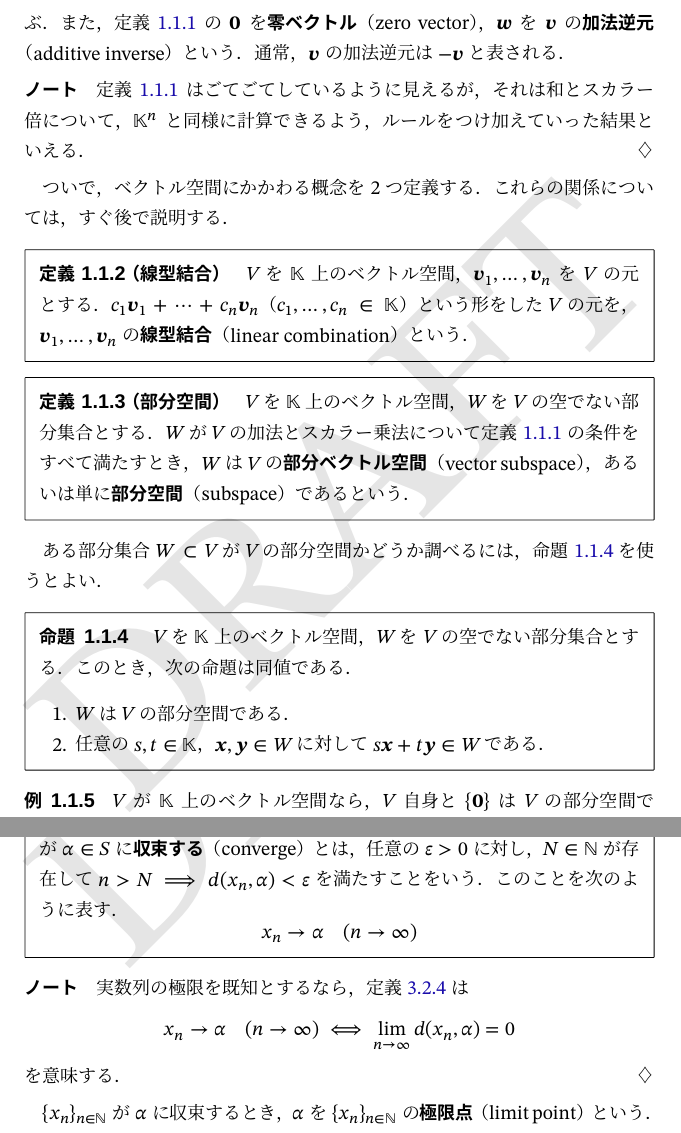
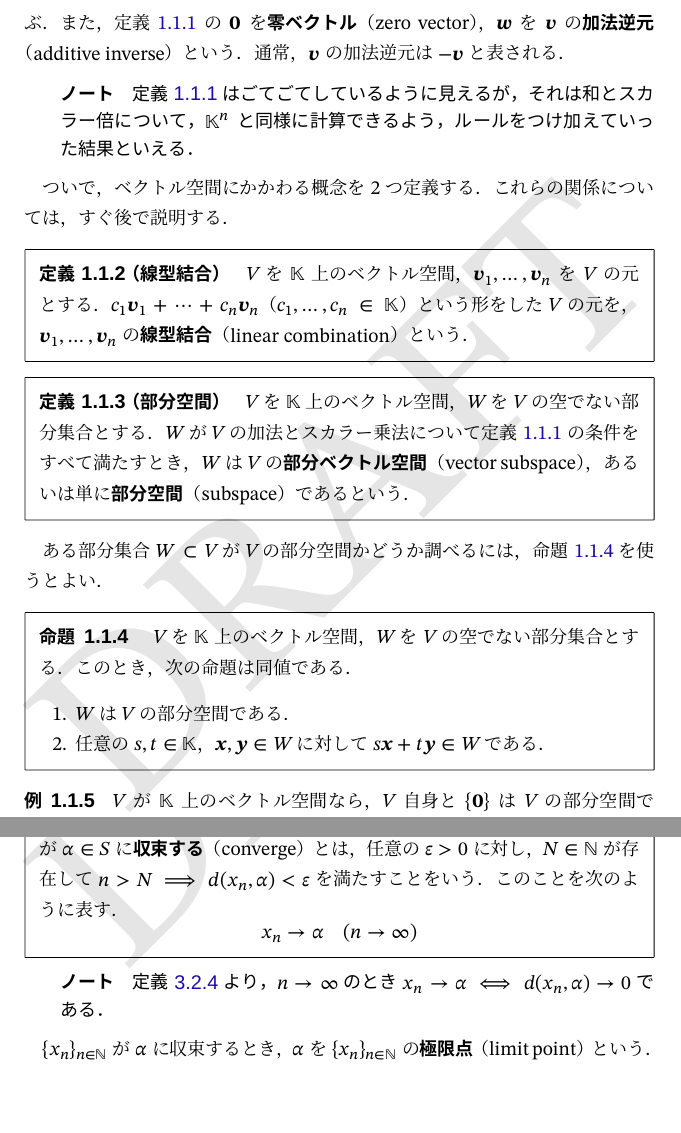
Before and after one commit to calamari-dev/sigproc, a LaTeX document (src/main.tex, which reads src/chapter/hilbert_space/index.tex, styles/sigproc-base.sty): two parts of pages 10 and 34 of 54, joined at a grey line, cut so that both start at the same text, the shorter picture padded with empty space. The pictures show the PDF file src/main.pdf that the author committed with the source.

Commit message:
一部修正

```diff
--- a/src/chapter/hilbert_space/index.tex
+++ b/src/chapter/hilbert_space/index.tex
@@ -61,12 +61,7 @@
 \end{definition}
 
 \begin{note}
-  実数列の極限を既知とするなら，\cref{definition:sequence_converge}は
-  \[
-    x_n \to \alpha\quad(n\to\infty)
-    \iff\lim_{n\to\infty}d(x_n,\alpha) = 0
-  \]
-  を意味する．
+  \cref{definition:sequence_converge}より，\(n\to\infty\)のとき\(x_n\to\alpha\iff d(x_n,\alpha)\to 0\)である．
 \end{note}
 
 \(\seq{x_n}_{n\in\numset{N}}\)が\(\alpha\)に収束するとき，\(\alpha\)を\(\seq{x_n}_{n\in\numset{N}}\)の\termdef{極限点}\index{きょくげんてん@極限点}（limit point）という．
--- a/styles/sigproc-base.sty
+++ b/styles/sigproc-base.sty
@@ -49,17 +49,33 @@
 \declaretheoremstyle[
   headfont=\sffamily\bfseries,
   headpunct={},
+  notebraces={\inhibitglue（}{）\hspace{-0.5\zw}},
   notefont=\sffamily\bfseries,
-  notebraces={\inhibitglue（}{）\hspace{-0.5\zw}},
   postheadspace=1\zw,
   qed=\diamondsuit
 ]{egstyle}
+
+\declaretheoremstyle[
+  bodyfont={\gtfamily\sffamily\renewcommand{\baselinestretch}{0.9}\selectfont},
+  headfont=\sffamily\bfseries,
+  headpunct={},
+  notebraces={\inhibitglue（}{）\hspace{-0.5\zw}},
+  notefont=\sffamily\bfseries,
+  numbered=no,
+  postheadspace=1\zw
+]{notestyle}
+
+\tcolorboxenvironment{note}{
+  blanker,
+  breakable,
+  left=2\zw
+}
 
 \crefname{example}{例}{例}
 
 \declaretheorem[sibling=thcounter,style=egstyle,name=例]{example}
 \declaretheorem[style=egstyle,name=問]{problem}
-\declaretheorem[numbered=no,style=egstyle,name=ノート]{note}
+\declaretheorem[style=notestyle,name=ノート]{note}
 
 \tcbset{
   mytheorem/.style={
```
Also changed, not shown: src/main.pdf.
